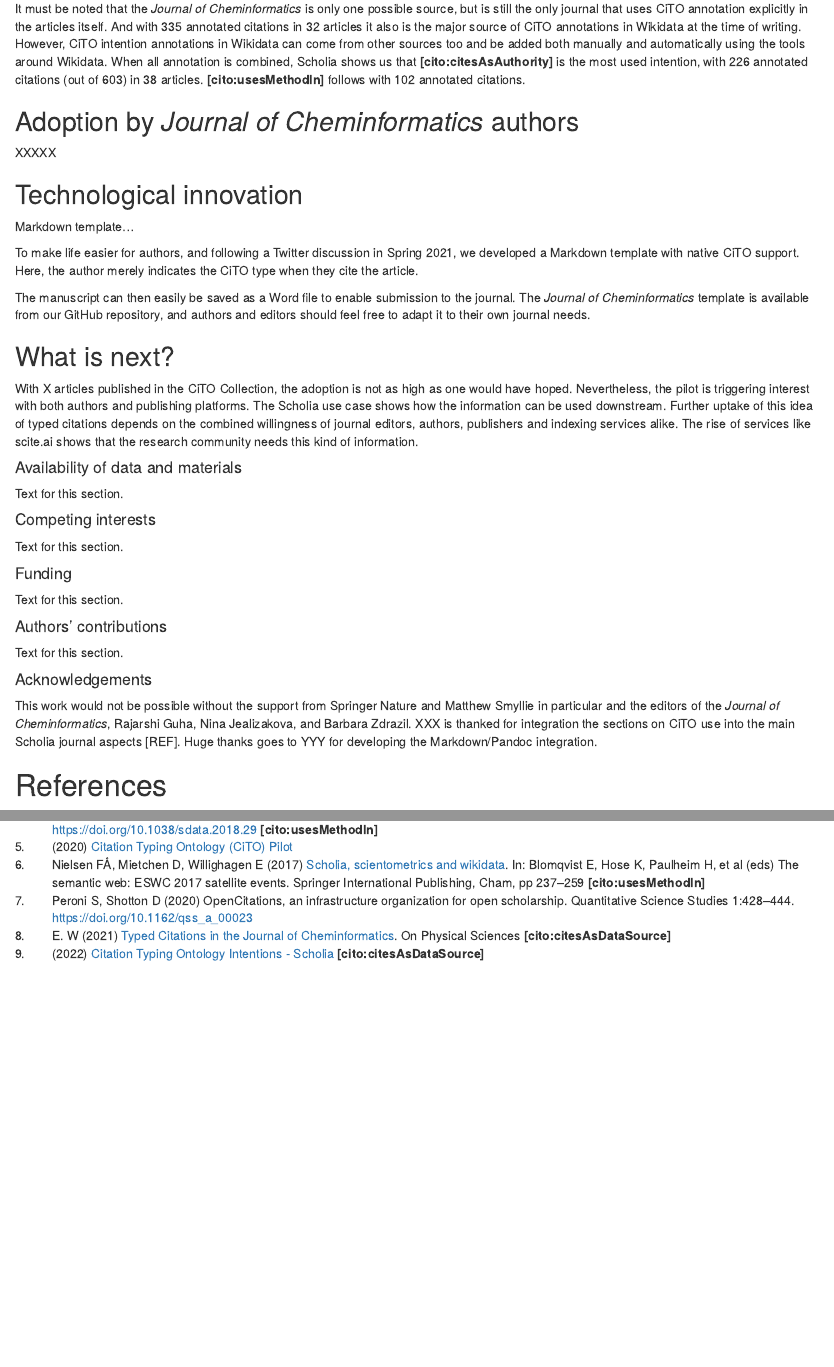
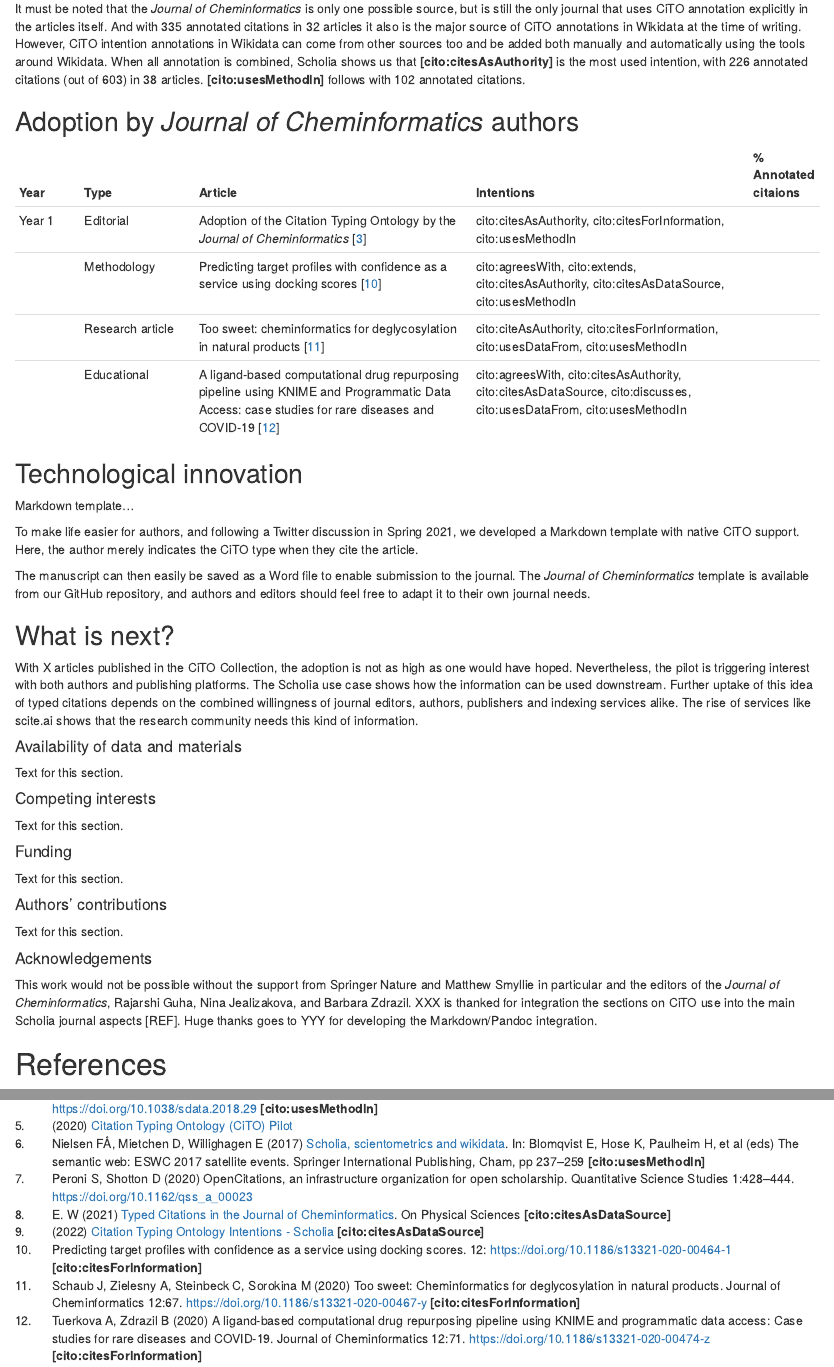
Before and after one commit to egonw/cito-update, an R Markdown document (article.Rmd): the page in a window 1100 px wide, from 2380 px down, and a second part further down, joined at a grey line. Rendered offline with R 4.5, knitr and Pandoc, with nearby package versions.

Commit message:
Started reporting/summarizing the Results

```diff
--- a/article.Rmd
+++ b/article.Rmd
@@ -3,6 +3,7 @@ title: "Two years of CiTO annotations"
 author:
 - Egon Willighagen [1,*,orcid:0000-0001-7542-0286]
 link-citations: yes
+geometry: margin=2.5cm
 output:
   html_document:
     pandoc_args:
@@ -121,7 +122,12 @@ is the most used intention, with 226 annotated citations (out of 603) in 38 arti
 
 ## Adoption by *Journal of Cheminformatics* authors
 
-XXXXX
+|**Year** |**Type**  |**Article** |**Intentions** | **% Annotated citaions** |
+--- |----- |------------ |------------ |---
+|Year 1|Editorial|Adoption of the Citation Typing Ontology by the *Journal of Cheminformatics* [@citesForInformation:Willighagen_2020]|cito:citesAsAuthority, cito:citesForInformation, cito:usesMethodIn||
+||Methodology|Predicting target profiles with confidence as a service using docking scores [@citesForInformation:Ahmed2020]|cito:agreesWith, cito:extends, cito:citesAsAuthority, cito:citesAsDataSource, cito:usesMethodIn|
+||Research article|Too sweet: cheminformatics for deglycosylation in natural products [@citesForInformation:Schaub2020]|cito:citeAsAuthority, cito:citesForInformation, cito:usesDataFrom, cito:usesMethodIn||
+||Educational|A ligand-based computational drug repurposing pipeline using KNIME and Programmatic Data Access: case studies for rare diseases and COVID-19 [@citesForInformation:Tuerkova2020]|cito:agreesWith, cito:citesAsAuthority, cito:citesAsDataSource, cito:discusses, cito:usesDataFrom, cito:usesMethodIn||
 
 ## Technological innovation
 
--- a/bibliography.bib
+++ b/bibliography.bib
@@ -43,3 +43,9 @@
   year = 2022,
   url = {\url{https://scholia.toolforge.org/cito/}}
 }
+
+@article{Ahmed2020, title={Predicting target profiles with confidence as a service using docking scores}, volume={12}, ISSN={1758-2946}, DOI={10.1186/s13321-020-00464-1}}, number={1}, journal={Journal of Cheminformatics}, author={Ahmed, Laeeq and Alogheli, Hiba and McShane, Staffan Arvidsson and Alvarsson, Jonathan and Berg, Arvid and Larsson, Anders and Schaal, Wesley and Laure, Erwin and Spjuth, Ola}, year={2020}, month={Dec}, pages={62}, language={en} }
+
+@article{Schaub2020, title={Too sweet: cheminformatics for deglycosylation in natural products}, volume={12}, ISSN={1758-2946}, DOI={10.1186/s13321-020-00467-y}, number={1}, journal={Journal of Cheminformatics}, author={Schaub, Jonas and Zielesny, Achim and Steinbeck, Christoph and Sorokina, Maria}, year={2020}, month={Dec}, pages={67}, language={en} }
+
+@article{Tuerkova2020, title={A ligand-based computational drug repurposing pipeline using KNIME and Programmatic Data Access: case studies for rare diseases and COVID-19}, volume={12}, ISSN={1758-2946}, DOI={10.1186/s13321-020-00474-z}, number={1}, journal={Journal of Cheminformatics}, author={Tuerkova, Alzbeta and Zdrazil, Barbara}, year={2020}, month={Dec}, pages={71}, language={en} }
--- a/filters/extract-cito.lua
+++ b/filters/extract-cito.lua
@@ -47,6 +47,8 @@ local properties_and_aliases = {
     'cites_as_recommended_reading',
     'as_recommended_reading',
     'recommended_reading'
+  },
+  citesForInformation = {
   },
   disagreesWith = {
     'disagrees_with',
```
Also changed, not shown: article.pdf, bibliography.bib (4 more changed lines).
